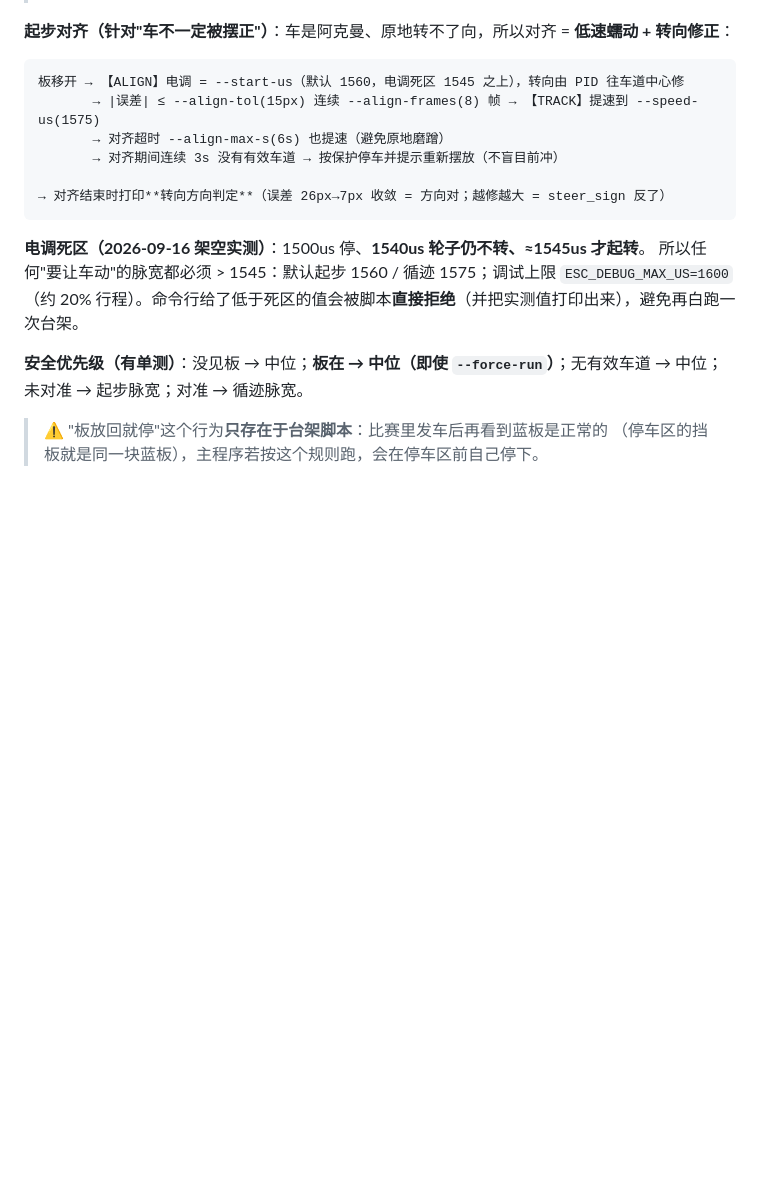
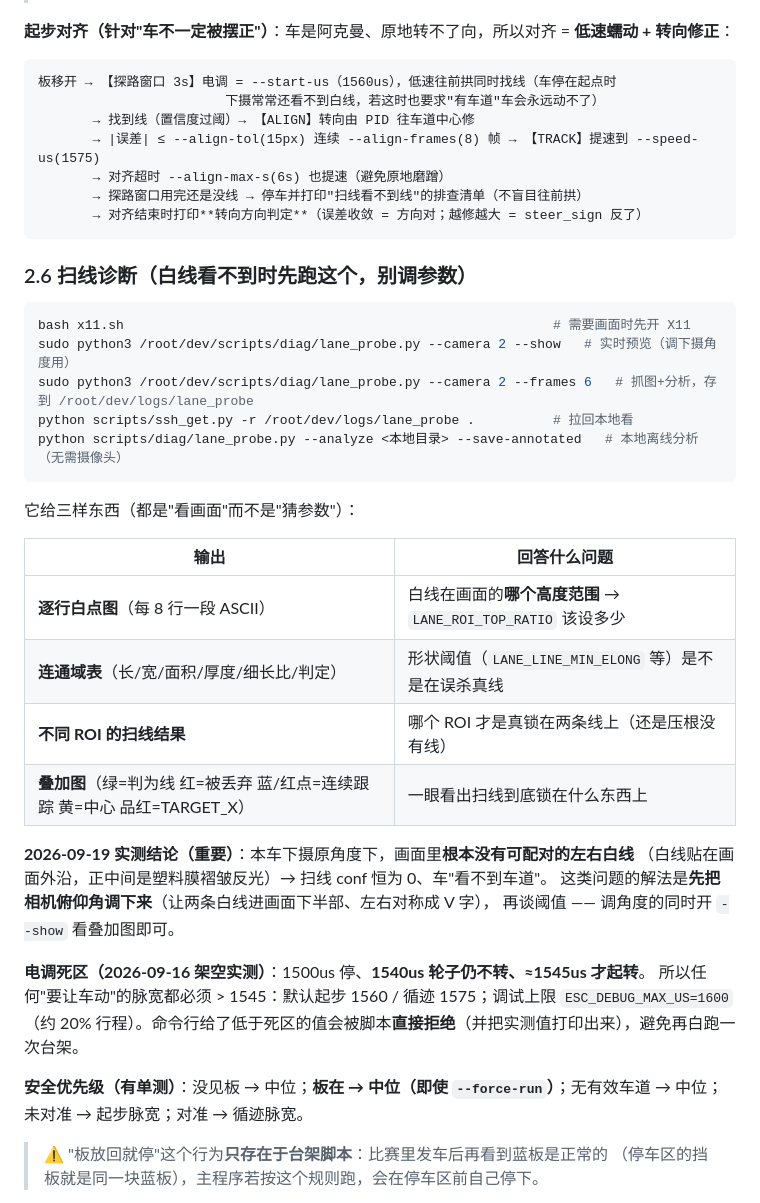
Before and after one commit to AAAQ-ljt/orangepi, a Markdown page: doc/自动驾驶开发方案.md, the part around the change. Rendered like a GitHub page; blank space fills up the shorter version.

Commit message:
docs: 补扫线诊断流程、下摄角度与相机画面的两条实车教训
- AGENTS.md 陷阱表新增两行：
  · **"下摄看着赛道"不等于白线在画面里**——俯仰角太平会把白线挤出画面（实测左侧 18 行、
    右侧 8 行碎片，conf 恒 0）；先跑 `lane_probe --show` 看叠加图再谈阈值；
  · 每行独立找白点会锁到画面中间的地面反光上 → 已改为从下往上连续跟踪；
- doc/自动驾驶开发方案.md §2.5 更新起步对齐流程（含 3s 探路窗口）、§2.6 新增
  「扫线诊断」小节：探针的三种输出各回答什么问题、`--show` 调角度、离线复盘模式、
  以及本次实测结论（本车下摄原角度下画面里没有可配对的左右白线）。

````diff
--- a/doc/自动驾驶开发方案.md
+++ b/doc/自动驾驶开发方案.md
@@ -122,12 +122,38 @@ sudo python3 /root/dev/scripts/bench_test.py --calibrate 30
 **起步对齐（针对"车不一定被摆正"）**：车是阿克曼、原地转不了向，所以对齐 = **低速蠕动 + 转向修正**：
 
 ```text
-板移开 → 【ALIGN】电调 = --start-us（默认 1560，电调死区 1545 之上），转向由 PID 往车道中心修
+板移开 → 【探路窗口 3s】电调 = --start-us（1560us），低速往前拱同时找线（车停在起点时
+                        下摄常常还看不到白线，若这时也要求"有车道"车会永远动不了）
+       → 找到线（置信度过阈）→ 【ALIGN】转向由 PID 往车道中心修
        → |误差| ≤ --align-tol(15px) 连续 --align-frames(8) 帧 → 【TRACK】提速到 --speed-us(1575)
        → 对齐超时 --align-max-s(6s) 也提速（避免原地磨蹭）
-       → 对齐期间连续 3s 没有有效车道 → 按保护停车并提示重新摆放（不盲目前冲）
-       → 对齐结束时打印**转向方向判定**（误差 26px→7px 收敛 = 方向对；越修越大 = steer_sign 反了）
+       → 探路窗口用完还是没线 → 停车并打印"扫线看不到线"的排查清单（不盲目往前拱）
+       → 对齐结束时打印**转向方向判定**（误差收敛 = 方向对；越修越大 = steer_sign 反了）
 ```
+
+### 2.6 扫线诊断（白线看不到时先跑这个，别调参数）
+
+```bash
+bash x11.sh                                                       # 需要画面时先开 X11
+sudo python3 /root/dev/scripts/diag/lane_probe.py --camera 2 --show   # 实时预览（调下摄角度用）
+sudo python3 /root/dev/scripts/diag/lane_probe.py --camera 2 --frames 6   # 抓图+分析，存到 /root/dev/logs/lane_probe
+python scripts/ssh_get.py -r /root/dev/logs/lane_probe .          # 拉回本地看
+python scripts/diag/lane_probe.py --analyze <本地目录> --save-annotated   # 本地离线分析（无需摄像头）
+```
+
+它给三样东西（都是"看画面"而不是"猜参数"）：
+
+| 输出 | 回答什么问题 |
+|---|---|
+| **逐行白点图**（每 8 行一段 ASCII） | 白线在画面的**哪个高度范围** → `LANE_ROI_TOP_RATIO` 该设多少 |
+| **连通域表**（长/宽/面积/厚度/细长比/判定） | 形状阈值（`LANE_LINE_MIN_ELONG` 等）是不是在误杀真线 |
+| **不同 ROI 的扫线结果** | 哪个 ROI 才是真锁在两条线上（还是压根没有线） |
+| **叠加图**（绿=判为线 红=被丢弃 蓝/红点=连续跟踪 黄=中心 品红=TARGET_X） | 一眼看出扫线到底锁在什么东西上 |
+
+**2026-09-19 实测结论（重要）**：本车下摄原角度下，画面里**根本没有可配对的左右白线**
+（白线贴在画面外沿，正中间是塑料膜褶皱反光）→ 扫线 conf 恒为 0、车"看不到车道"。
+这类问题的解法是**先把相机俯仰角调下来**（让两条白线进画面下半部、左右对称成 V 字），
+再谈阈值 —— 调角度的同时开 `--show` 看叠加图即可。
 
 **电调死区（2026-09-16 架空实测）**：1500us 停、**1540us 轮子仍不转、≈1545us 才起转**。
 所以任何"要让车动"的脉宽都必须 > 1545：默认起步 1560 / 循迹 1575；调试上限 `ESC_DEBUG_MAX_US=1600`
````
Also changed, not shown: AGENTS.md (+2 -0 lines).
